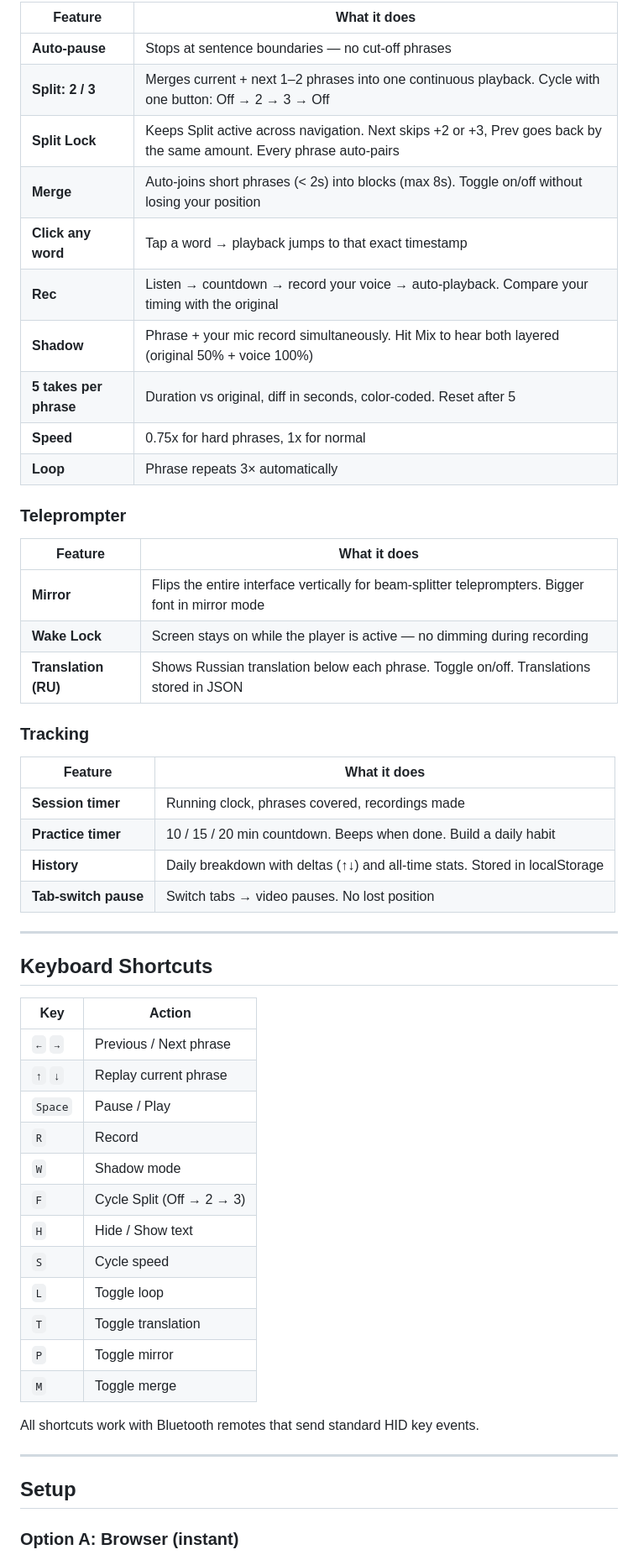
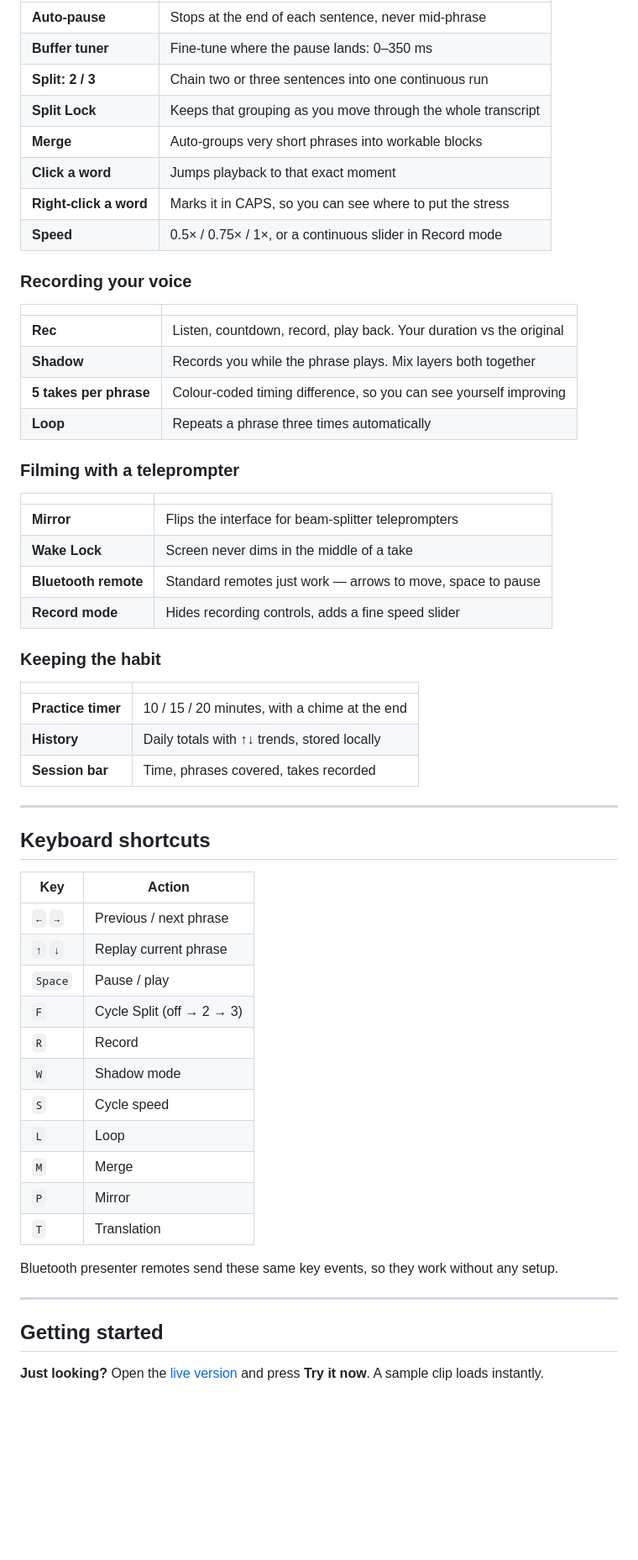
Before and after one commit to igorswift/shadowing-player, a Markdown page: README.md, the part around one of its changes. Shown at 84% size. GitHub-like rendering; blank space fills up the shorter version.

```diff
--- a/README.md
+++ b/README.md
@@ -36,58 +59,64 @@ This player uses sentence boundaries from the transcript. Every phrase you repea
 
-| Feature | What it does |
-|---------|-------------|
-| **Auto-pause** | Stops at sentence boundaries — no cut-off phrases |
-| **Split: 2 / 3** | Merges current + next 1–2 phrases into one continuous playback. Cycle with one button: Off → 2 → 3 → Off |
-| **Split Lock** | Keeps Split active across navigation. Next skips +2 or +3, Prev goes back by the same amount. Every phrase auto-pairs |
-| **Merge** | Auto-joins short phrases (< 2s) into blocks (max 8s). Toggle on/off without losing your position |
-| **Click any word** | Tap a word → playback jumps to that exact timestamp |
-| **Rec** | Listen → countdown → record your voice → auto-playback. Compare your timing with the original |
-| **Shadow** | Phrase + your mic record simultaneously. Hit Mix to hear both layered (original 50% + voice 100%) |
-| **5 takes per phrase** | Duration vs original, diff in seconds, color-coded. Reset after 5 |
-| **Speed** | 0.75x for hard phrases, 1x for normal |
-| **Loop** | Phrase repeats 3× automatically |
+| | |
+|---|---|
+| **Auto-pause** | Stops at the end of each sentence, never mid-phrase |
+| **Buffer tuner** | Fine-tune where the pause lands: 0–350 ms |
+| **Split: 2 / 3** | Chain two or three sentences into one continuous run |
+| **Split Lock** | Keeps that grouping as you move through the whole transcript |
+| **Merge** | Auto-groups very short phrases into workable blocks |
+| **Click a word** | Jumps playback to that exact moment |
+| **Right-click a word** | Marks it in CAPS, so you can see where to put the stress |
+| **Speed** | 0.5× / 0.75× / 1×, or a continuous slider in Record mode |
 
-### Teleprompter
+### Recording your voice
 
-| Feature | What it does |
-|---------|-------------|
-| **Mirror** | Flips the entire interface vertically for beam-splitter teleprompters. Bigger font in mirror mode |
-| **Wake Lock** | Screen stays on while the player is active — no dimming during recording |
-| **Translation (RU)** | Shows Russian translation below each phrase. Toggle on/off. Translations stored in JSON |
+| | |
+|---|---|
+| **Rec** | Listen, countdown, record, play back. Your duration vs the original |
+| **Shadow** | Records you while the phrase plays. Mix layers both together |
+| **5 takes per phrase** | Colour-coded timing difference, so you can see yourself improving |
+| **Loop** | Repeats a phrase three times automatically |
 
-### Tracking
+### Filming with a teleprompter
 
-| Feature | What it does |
-|---------|-------------|
-| **Session timer** | Running clock, phrases covered, recordings made |
-| **Practice timer** | 10 / 15 / 20 min countdown. Beeps when done. Build a daily habit |
-| **History** | Daily breakdown with deltas (↑↓) and all-time stats. Stored in localStorage |
-| **Tab-switch pause** | Switch tabs → video pauses. No lost position |
+| | |
+|---|---|
+| **Mirror** | Flips the interface for beam-splitter teleprompters |
+| **Wake Lock** | Screen never dims in the middle of a take |
+| **Bluetooth remote** | Standard remotes just work — arrows to move, space to pause |
+| **Record mode** | Hides recording controls, adds a fine speed slider |
+
+### Keeping the habit
+
+| | |
+|---|---|
+| **Practice timer** | 10 / 15 / 20 minutes, with a chime at the end |
+| **History** | Daily totals with ↑↓ trends, stored locally |
+| **Session bar** | Time, phrases covered, takes recorded |
 
 ---
 
-## Keyboard Shortcuts
+## Keyboard shortcuts
 
 | Key | Action |
 |-----|--------|
-| `←` `→` | Previous / Next phrase |
+| `←` `→` | Previous / next phrase |
 | `↑` `↓` | Replay current phrase |
-| `Space` | Pause / Play |
+| `Space` | Pause / play |
+| `F` | Cycle Split (off → 2 → 3) |
 | `R` | Record |
 | `W` | Shadow mode |
-| `F` | Cycle Split (Off → 2 → 3) |
-| `H` | Hide / Show text |
 | `S` | Cycle speed |
-| `L` | Toggle loop |
-| `T` | Toggle translation |
-| `P` | Toggle mirror |
-| `M` | Toggle merge |
+| `L` | Loop |
+| `M` | Merge |
+| `P` | Mirror |
+| `T` | Translation |
 
-All shortcuts work with Bluetooth remotes that send standard HID key events.
+Bluetooth presenter remotes send these same key events, so they work without any setup.
 
 ---
 
-## Setup
+## Getting started
 
-### Option A: Browser (instant)
+**Just looking?** Open the [live version](https://igorswift.github.io/shadowing-player/) and press **Try it now**. A sample clip loads instantly.
 
```
Also changed, not shown: other parts of README.md (+105 -83 lines).
